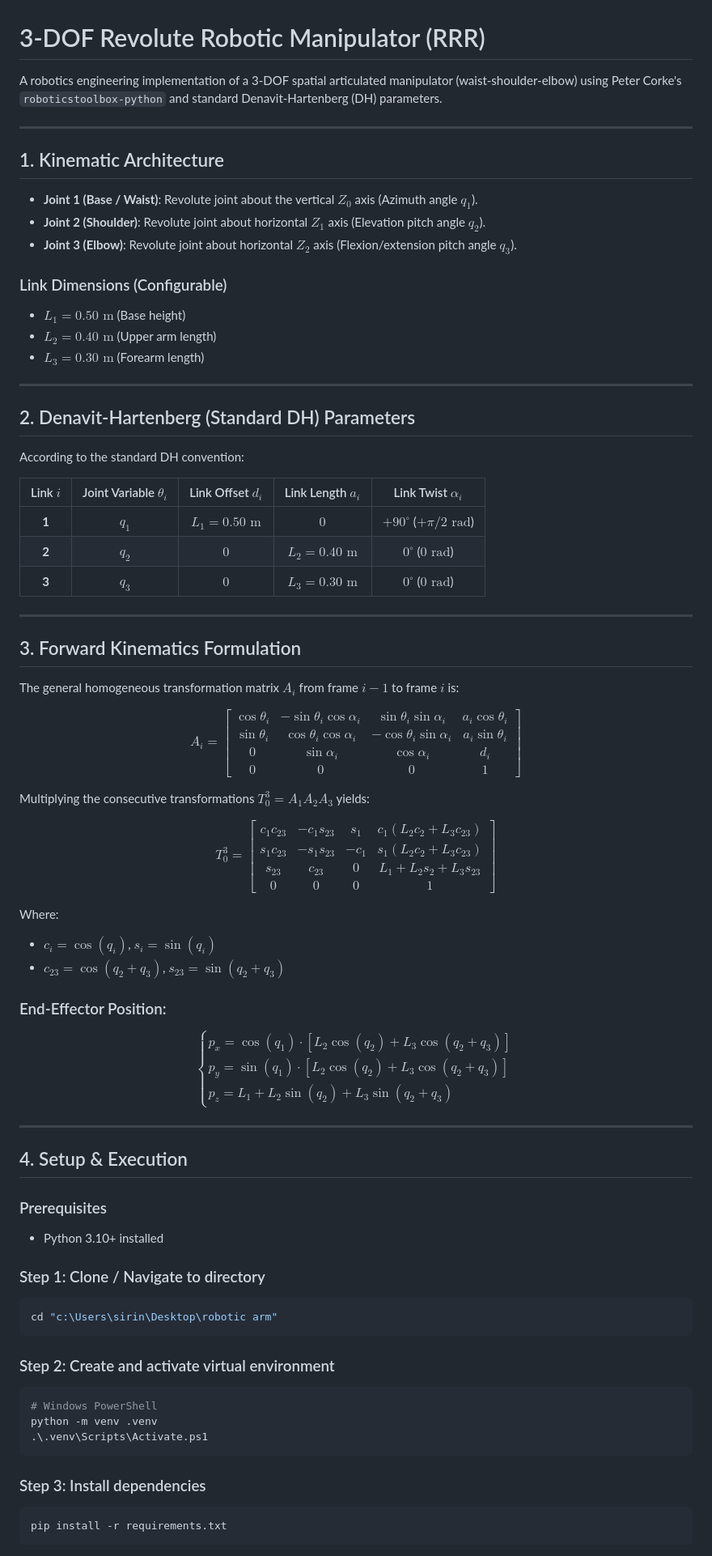
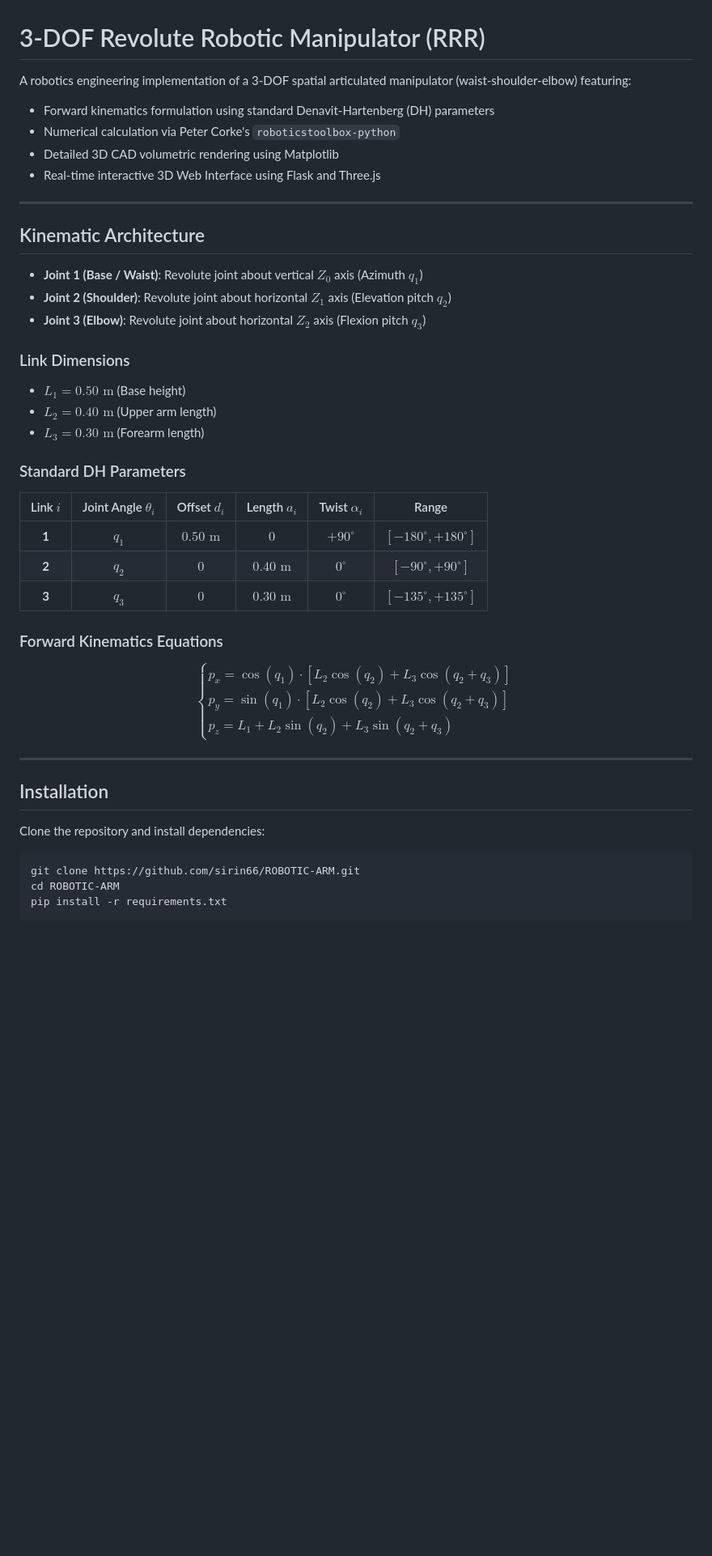
Before and after one commit to sirin66/ROBOTIC-ARM, a Markdown page: README.md, the part around one of its changes. Shown at 81% size. Drawn GitHub-style; blank space fills up the shorter version.

````diff
--- a/README.md
+++ b/README.md
@@ -1,59 +1,34 @@
 # 3-DOF Revolute Robotic Manipulator (RRR)
 
-A robotics engineering implementation of a 3-DOF spatial articulated manipulator (waist-shoulder-elbow) using Peter Corke's `roboticstoolbox-python` and standard Denavit-Hartenberg (DH) parameters.
+A robotics engineering implementation of a 3-DOF spatial articulated manipulator (waist-shoulder-elbow) featuring:
+- Forward kinematics formulation using standard Denavit-Hartenberg (DH) parameters
+- Numerical calculation via Peter Corke's `roboticstoolbox-python`
+- Detailed 3D CAD volumetric rendering using Matplotlib
+- Real-time interactive 3D Web Interface using Flask and Three.js
 
 ---
 
-## 1. Kinematic Architecture
+## Kinematic Architecture
 
-- **Joint 1 (Base / Waist)**: Revolute joint about the vertical $Z_0$ axis (Azimuth angle $q_1$).
-- **Joint 2 (Shoulder)**: Revolute joint about horizontal $Z_1$ axis (Elevation pitch angle $q_2$).
-- **Joint 3 (Elbow)**: Revolute joint about horizontal $Z_2$ axis (Flexion/extension pitch angle $q_3$).
+- **Joint 1 (Base / Waist)**: Revolute joint about vertical $Z_0$ axis (Azimuth $q_1$)
+- **Joint 2 (Shoulder)**: Revolute joint about horizontal $Z_1$ axis (Elevation pitch $q_2$)
+- **Joint 3 (Elbow)**: Revolute joint about horizontal $Z_2$ axis (Flexion pitch $q_3$)
 
-### Link Dimensions (Configurable)
+### Link Dimensions
 - $L_1 = 0.50\text{ m}$ (Base height)
 - $L_2 = 0.40\text{ m}$ (Upper arm length)
 - $L_3 = 0.30\text{ m}$ (Forearm length)
 
----
+### Standard DH Parameters
 
-## 2. Denavit-Hartenberg (Standard DH) Parameters
+| Link $i$ | Joint Angle $\theta_i$ | Offset $d_i$ | Length $a_i$ | Twist $\alpha_i$ | Range |
+| :---: | :---: | :---: | :---: | :---: | :---: |
+| **1** | $q_1$ | $0.50\text{ m}$ | $0$ | $+90^\circ$ | $[-180^\circ, +180^\circ]$ |
+| **2** | $q_2$ | $0$ | $0.40\text{ m}$ | $0^\circ$ | $[-90^\circ, +90^\circ]$ |
+| **3** | $q_3$ | $0$ | $0.30\text{ m}$ | $0^\circ$ | $[-135^\circ, +135^\circ]$ |
 
-According to the standard DH convention:
+### Forward Kinematics Equations
 
-| Link $i$ | Joint Variable $\theta_i$ | Link Offset $d_i$ | Link Length $a_i$ | Link Twist $\alpha_i$ |
-| :---: | :---: | :---: | :---: | :---: |
-| **1** | $q_1$ | $L_1 = 0.50\text{ m}$ | $0$ | $+90^\circ$ ($+\pi/2\text{ rad}$) |
-| **2** | $q_2$ | $0$ | $L_2 = 0.40\text{ m}$ | $0^\circ$ ($0\text{ rad}$) |
-| **3** | $q_3$ | $0$ | $L_3 = 0.30\text{ m}$ | $0^\circ$ ($0\text{ rad}$) |
-
----
-
-## 3. Forward Kinematics Formulation
-
-The general homogeneous transformation matrix $A_i$ from frame $i-1$ to frame $i$ is:
-
-$$A_i = \begin{bmatrix}
-\cos\theta_i & -\sin\theta_i \cos\alpha_i & \sin\theta_i \sin\alpha_i & a_i \cos\theta_i \\
-\sin\theta_i & \cos\theta_i \cos\alpha_i & -\cos\theta_i \sin\alpha_i & a_i \sin\theta_i \\
-0 & \sin\alpha_i & \cos\alpha_i & d_i \\
-0 & 0 & 0 & 1
-\end{bmatrix}$$
-
-Multiplying the consecutive transformations $T_0^3 = A_1 A_2 A_3$ yields:
-
-$$T_0^3 = \begin{bmatrix}
-c_1 c_{23} & -c_1 s_{23} & s_1 & c_1 (L_2 c_2 + L_3 c_{23}) \\
-s_1 c_{23} & -s_1 s_{23} & -c_1 & s_1 (L_2 c_2 + L_3 c_{23}) \\
-s_{23} & c_{23} & 0 & L_1 + L_2 s_2 + L_3 s_{23} \\
-0 & 0 & 0 & 1
-\end{bmatrix}$$
-
-Where:
-- $c_i = \cos(q_i)$, $s_i = \sin(q_i)$
-- $c_{23} = \cos(q_2 + q_3)$, $s_{23} = \sin(q_2 + q_3)$
-
-### End-Effector Position:
 $$\begin{cases}
 p_x = \cos(q_1) \cdot \left[ L_2 \cos(q_2) + L_3 \cos(q_2 + q_3) \right] \\
 p_y = \sin(q_1) \cdot \left[ L_2 \cos(q_2) + L_3 \cos(q_2 + q_3) \right] \\
@@ -62,25 +37,13 @@ p_z = L_1 + L_2 \sin(q_2) + L_3 \sin(q_2 + q_3)
 
 ---
 
-## 4. Setup & Execution
+## Installation
 
-### Prerequisites
-- Python 3.10+ installed
+Clone the repository and install dependencies:
 
-### Step 1: Clone / Navigate to directory
 ```bash
-cd "c:\Users\sirin\Desktop\robotic arm"
-```
-
-### Step 2: Create and activate virtual environment
-```bash
-# Windows PowerShell
-python -m venv .venv
-.\.venv\Scripts\Activate.ps1
-```
-
-### Step 3: Install dependencies
-```bash
+git clone https://github.com/sirin66/ROBOTIC-ARM.git
+cd ROBOTIC-ARM
 pip install -r requirements.txt
 ```
 
````
Also changed, not shown: other parts of README.md (+53 -7 lines).
